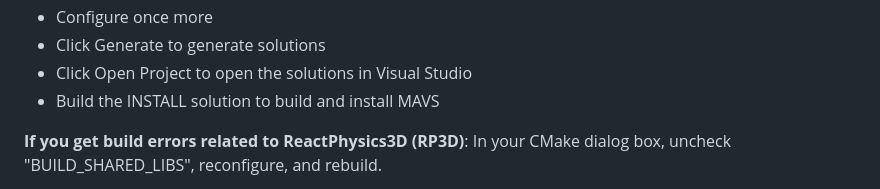
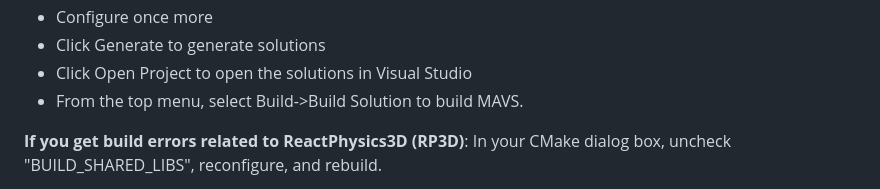
Before and after one commit to CGoodin/msu-autonomous-vehicle-simulator, a Markdown page: README.md, the part around the change. Rendered like a GitHub page.

```diff
--- a/README.md
+++ b/README.md
@@ -97,7 +97,7 @@ Create a directory in the MAVS folder called `build` and another called `install
 * Configure once more
 * Click Generate to generate solutions
 * Click Open Project to open the solutions in Visual Studio
-* Build the INSTALL solution to build and install MAVS
+* From the top menu, select Build->Build Solution to build MAVS.
 
 **If you get build errors related to ReactPhysics3D (RP3D)**: In your CMake dialog box, uncheck "BUILD_SHARED_LIBS", reconfigure, and rebuild.
 
```
